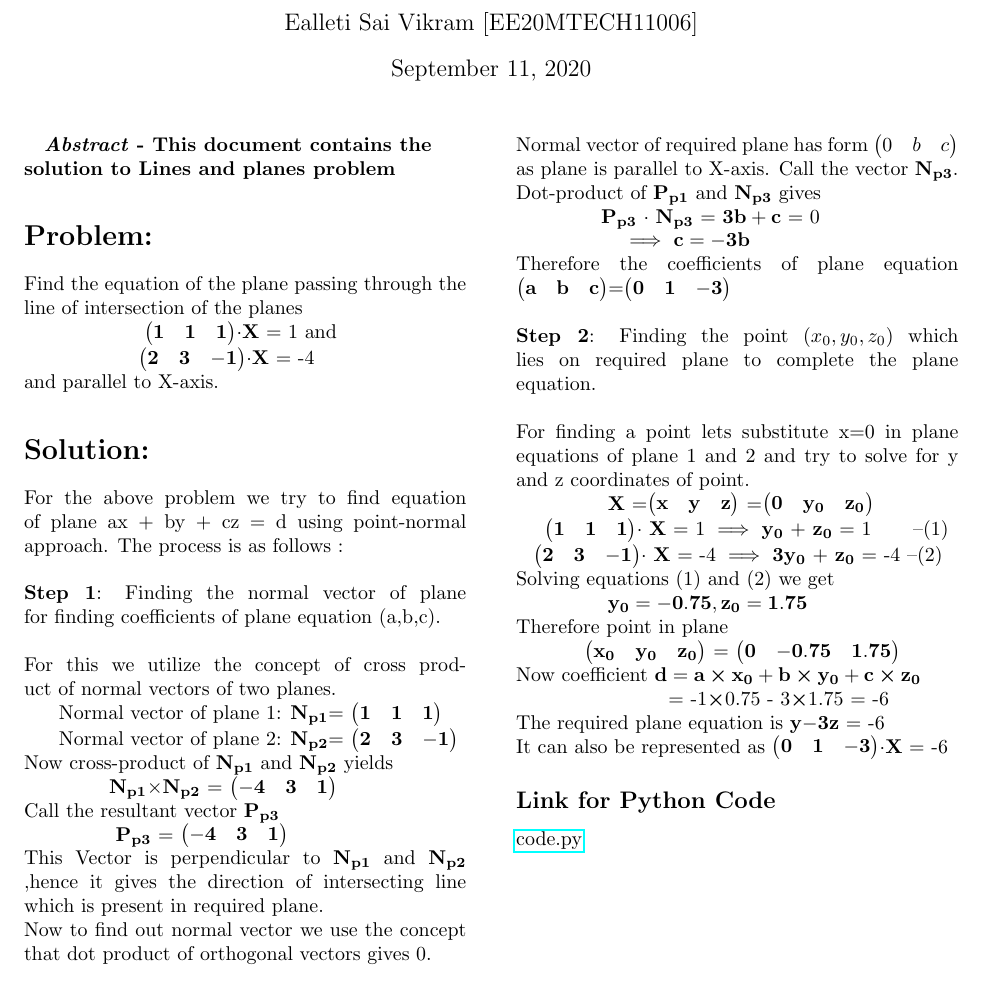
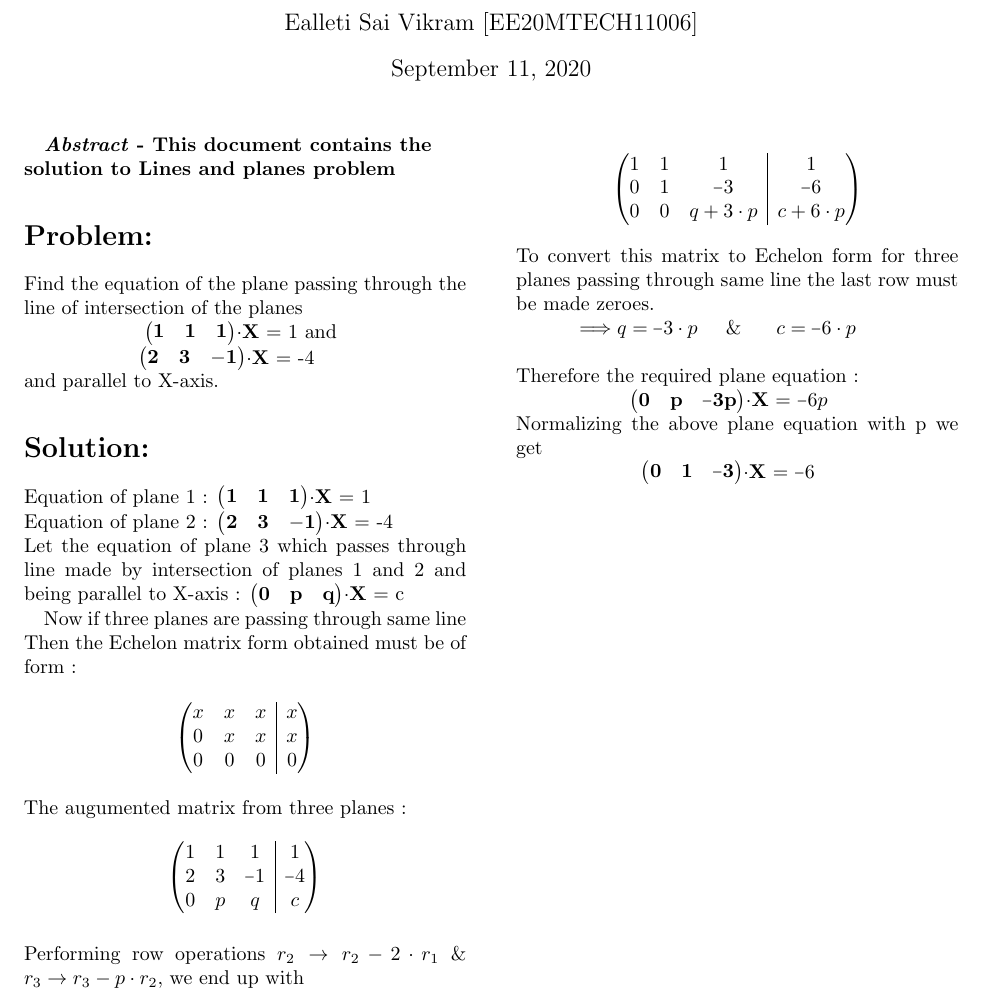
Before and after one commit to vikramealleti/EE5600, a LaTeX problem sheet (Assignment 1/EE5600-Assignment 1.tex): part of the page, cut so that both start at the same text. Compiled offline with pdfLaTeX.

Commit message:
Update EE5600-Assignment 1.tex

```diff
--- a/Assignment 1/EE5600-Assignment 1.tex
+++ b/Assignment 1/EE5600-Assignment 1.tex
@@ -11,0 +16 @@
+   \array{#1}}
@@ -13,10 +21,16 @@
+  \hphantom{0}%
+  \llap{%
+    \settowidth{\dimen0 }{$0$}%
+    \resizebox{1.1\dimen0 }{\height}{$-$}%
+  }%
+}
 \begin{document}
-
-
 \title{EE5600 Assignment 1}
 \author{Ealleti Sai Vikram [EE20MTECH11006]}
 \date{\today}
 \maketitle
+
+
 
 \textbf{\emph{Abstract} - This document contains the \\solution to Lines and planes problem}
 
@@ -35,49 +49,30 @@ $\begin{pmatrix}{\bf1}&{\bf1}&{\bf1}\end{pmatrix}$$\cdot$${\bf \vec{X}}$ = 1  an
 $\begin{pmatrix}{\bf2}&{\bf 3}&{\bf -1}\end{pmatrix}$$\cdot$${\bf \vec{X}}$ = -4
 \\
 and parallel to X-axis.
-%another section
+
 \section*{Solution:}
-For the above problem we try to find equation of plane ax + by + cz = d using point-normal approach. The process is as follows :
+Equation of plane 1 : $\begin{pmatrix}{\bf1}&{\bf1}&{\bf1}\end{pmatrix}$$\cdot$${\bf \vec{X}}$ = 1
+\\Equation of plane 2 :
+$\begin{pmatrix}{\bf2}&{\bf 3}&{\bf -1}\end{pmatrix}$$\cdot$${\bf \vec{X}}$ = -4
+\\Let the equation of plane 3 which passes through line made by intersection of planes 1 and 2 and being parallel to X-axis : $\begin{pmatrix}{\bf0}&{\bf p}&{\bf q}\end{pmatrix}$$\cdot$${\bf \vec{X}}$ = c
+
+Now if three planes are passing through same line Then the Echelon matrix form obtained must be of form :
+
+$$\begin{pmatrix}[ccc|c]
+ x & x & x & x\\  0 & x & x & x \\ 0 & 0 & 0 & 0
+\end{pmatrix}$$
+\\The augumented matrix from three planes :
+$$\begin{pmatrix}[ccc|c]
+ 1 & 1 & 1 & 1\\  2 & 3 & \matminus1 & \matminus4 \\ 0 & p & q & c
+\end{pmatrix}$$
+\\ Performing row operations  $r_2 \rightarrow r_2-2\cdot r_1$ \&  $r_3 \rightarrow r_3-p\cdot r_2$, we end up with
+\\$$\begin{pmatrix}[ccc|c]
+ 1 & 1 & 1 & 1\\  0 & 1 & \matminus3 & \matminus6 \\ 0 & 0 & q +3\cdot p & c +6\cdot p
+\end{pmatrix}$$
+\\To convert this matrix to Echelon form for three planes passing through same line the last row must be made zeroes.
+\\\hspace*{1cm} $\Longrightarrow q=\matminus3\cdot p $\hspace*{0.5cm}\&\hspace*{0.5cm} $c=\matminus6\cdot p$
 \\
-\\\textbf{Step 1}: Finding the normal vector of plane for finding coefficients of plane equation (a,b,c).
-\\
-\\ For this we utilize the concept of cross product of normal vectors of two planes.
-\\\hspace*{0.5cm} Normal vector of plane 1: ${\bf \vec{N_{p1}}}$= $\begin{pmatrix}{\bf1}&{\bf1}&{\bf1}\end{pmatrix}$
-\\\hspace*{0.5cm}
- Normal vector of plane 2: ${\bf \vec{N_{p2}}}$= $\begin{pmatrix}{\bf2}&{\bf3}&{\bf-1}\end{pmatrix}$
-\\Now cross-product of ${\bf \vec{N_{p1}}}$ and ${\bf \vec{N_{p2}}}$ yields
-\\\hspace*{1.5cm}{\bf$ \vec{N_{p1}}$}$\times$${\bf \vec{N_{p2}}}$ =  $\begin{pmatrix}{\bf-4}&{\bf3}&{\bf1}\end{pmatrix}$
-\\Call the resultant vector ${\bf \vec{P_{p3}}}$
-\\\hspace*{1.5cm}
-${\bf \vec{P_{p3}}}$ = $\begin{pmatrix}{\bf-4}&{\bf3}&{\bf1}\end{pmatrix}$
-\\This Vector is perpendicular to ${\bf \vec{N_{p1}}}$ and ${\bf \vec{N_{p2}}}$ ,hence it gives the direction of intersecting line  which is present in required plane.
-\\Now to find out normal vector we use the concept that dot product of orthogonal vectors gives 0.
-\\
-\\Normal vector of required plane has form $\begin{pmatrix}0&b&c\end{pmatrix}$ as plane is parallel to X-axis. Call the vector ${\bf \vec{N_{p3}}}$.
-\\Dot-product of ${\bf \vec{P_{p1}}}$ and ${\bf \vec{N_{p3}}}$ gives
-\\\hspace*{1.5cm}${\bf \vec{P_{p3}}}$ $\cdot$ ${\bf \vec{N_{p3}}}$ =  ${\bf \vec{3b}} + {\bf \vec{c}}$ = 0
-\\\hspace*{1.9cm}$\implies$ ${\bf \vec{c}} = {\bf \vec{-3b}}$
-\\Therefore the coefficients of plane equation $\begin{pmatrix}{\bf a}&{\bf b}&{\bf c}\end{pmatrix}$=$\begin{pmatrix}{\bf 0}&{\bf 1}&{\bf -3}\end{pmatrix}$
-\\
-\\\textbf{Step 2}: Finding the point $(x_{0},y_{0},z_{0})$ which lies on required plane to complete the plane equation.
-\\
-\\For finding a point lets substitute x=0 in plane equations of plane 1 and 2 and try to solve for y and z coordinates of point.
-\\\hspace*{1.5cm} ${\bf \vec{X} }$ =$\begin{pmatrix}{\bf x}&{\bf y}&{\bf z}\end{pmatrix}$ =$\begin{pmatrix}{\bf 0}&{\bf y_{0}}&{\bf z_{0}}\end{pmatrix}$
-\\\hspace*{0.5cm}$\begin{pmatrix}{\bf 1}&{\bf 1}&{\bf 1}\end{pmatrix}$$\cdot$ ${\bf \vec{X} }$ = 1 $\implies$ ${\bf \vec{y_{0}}}$ + ${\bf \vec{z_{0}}}$ = 1
-$\hspace*{0.5cm}$  --(1)
-\\\hspace*{0.3cm}$\begin{pmatrix}{\bf 2}&{\bf 3}&{\bf -1}\end{pmatrix}$$\cdot$ ${\bf \vec{X} }$ = -4 $\implies$ ${\bf \vec{3y_{0}}}$ + ${\bf \vec{z_{0}}}$ = -4    --(2)
-\\Solving equations (1) and (2) we get
-\\\hspace*{1.5cm} ${\bf \vec{y_{0}=-0.75}} ,{\bf \vec{z_{0}=1.75}}$
-\\Therefore point in plane
-\\\hspace*{1.2cm}$\begin{pmatrix}{\bf x_{0}}&{\bf y_{0}}&{\bf z_{0}}\end{pmatrix}$ = $\begin{pmatrix}{\bf 0}&{\bf -0.75}&{\bf 1.75}\end{pmatrix}$
-\\Now coefficient ${\bf \vec{d}}= {\bf \vec{a\cross x_{0}}}+  {\bf \vec{b\cross y_{0}}} +{\bf \vec{c \cross z_{0}}}$
-\\\hspace*{2.57cm} = -1$\cross$0.75 - 3$\cross$1.75 = -6
-\\The required plane equation is ${\bf \vec{y}}  {\bf \vec{-3z}}$ = -6
-\\It can also be represented as $\begin{pmatrix}{\bf0}&{\bf1}&{\bf-3}\end{pmatrix}$$\cdot$${\bf \vec{X}}$ = -6
-\subsection*{Link for Python Code}
-\href{https://github.com/vikramealleti/EE5600/blob/master/Assignment%201/Linalgassignment.py}{code.py}
-
-
-
-
+\\Therefore the required plane equation : \\\hspace*{2cm}$\begin{pmatrix}{\bf0}&{\bf p}&{\bf \matminus 3p }\end{pmatrix}$$\cdot$${\bf \vec{X}}$ = $\matminus6p$
+\\Normalizing the above plane equation with p we get
+\\\hspace*{2.2cm}$\begin{pmatrix}{\bf0}&{\bf 1}&{\bf \matminus 3 }\end{pmatrix}$$\cdot$${\bf \vec{X}}$ = $\matminus6$
 \end{document}
```
Also changed, not shown: Assignment 1/EE5600-Assignment 1.tex (7 more changed lines).
